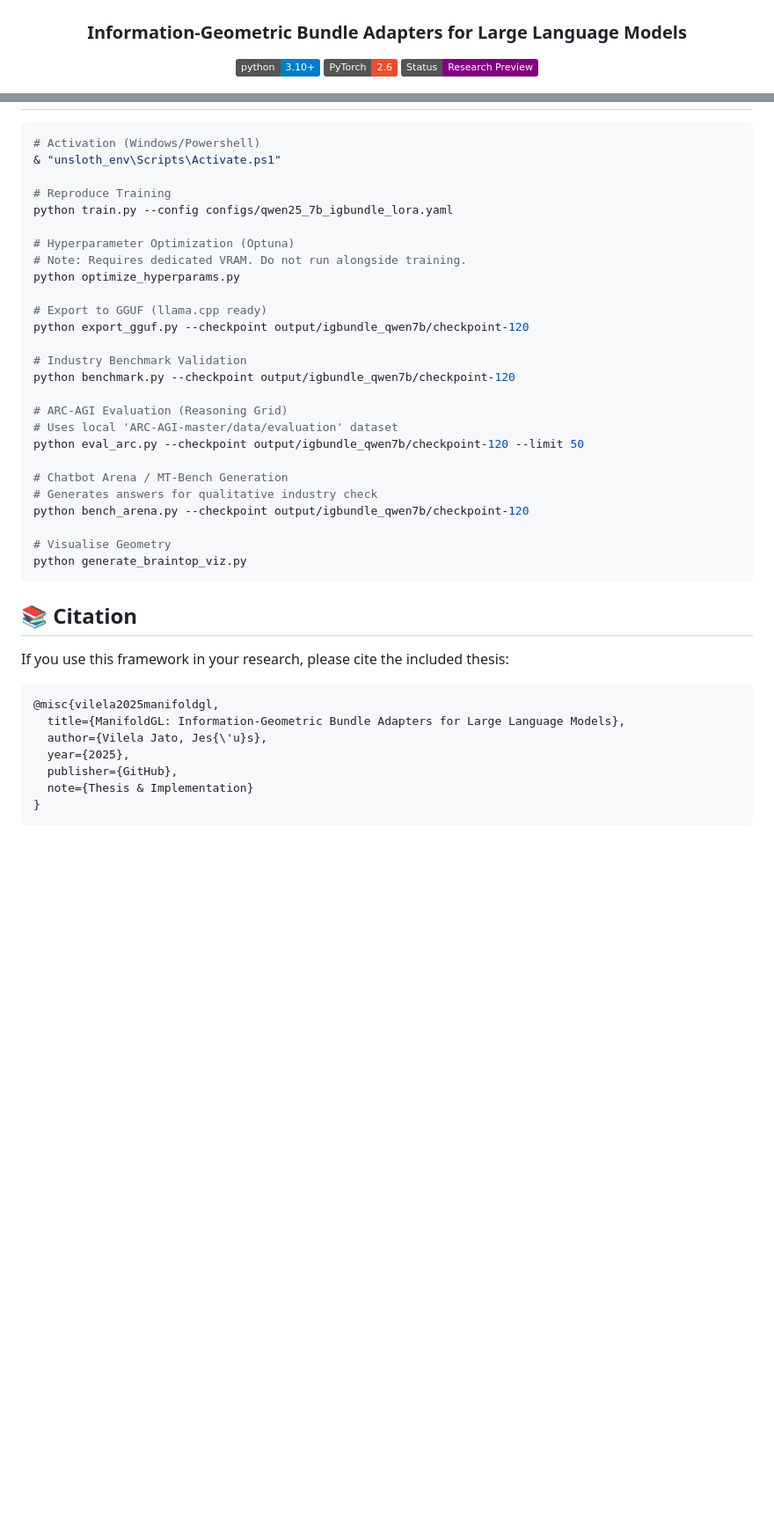
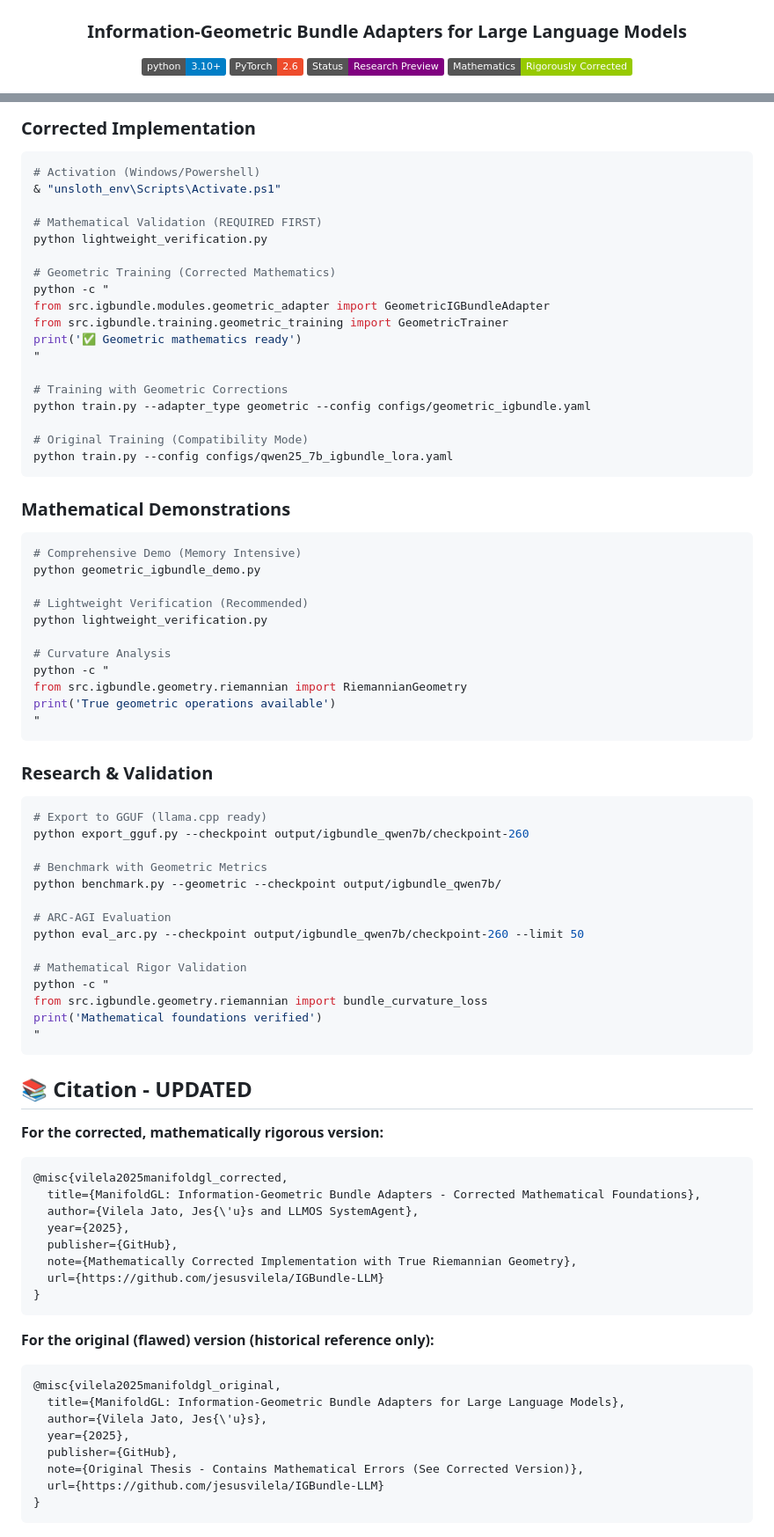
Before and after one commit to jesusvilela/IGBundle-LLM, a Markdown page: README.md, 2 parts joined by grey strips. Shown at 88% size. Rendered like a GitHub page; badges without logos; blank space fills up the shorter version.

````diff
--- a/README.md
+++ b/README.md
@@ -6,6 +6,7 @@
 ![Python 3.10+](https://img.shields.io/badge/python-3.10+-blue.svg)
 ![PyTorch 2.6](https://img.shields.io/badge/PyTorch-2.6-ee4c2c.svg)
 ![Status: Research](https://img.shields.io/badge/Status-Research_Preview-purple.svg)
+![Mathematics: Corrected](https://img.shields.io/badge/Mathematics-Rigorously_Corrected-green.svg)
 
 <img src="igbundle_topology.png" width="800" alt="IGBundle Topology Visualization">
 
@@ -106,42 +180,82 @@ The distinct $\sigma$ values confirm the **"Proof of Life"**: the model actively
+### **Corrected Implementation**
 ```bash
 # Activation (Windows/Powershell)
 & "unsloth_env\Scripts\Activate.ps1"
 
-# Reproduce Training
+# Mathematical Validation (REQUIRED FIRST)
+python lightweight_verification.py
+
+# Geometric Training (Corrected Mathematics)
+python -c "
+from src.igbundle.modules.geometric_adapter import GeometricIGBundleAdapter
+from src.igbundle.training.geometric_training import GeometricTrainer
+print('✅ Geometric mathematics ready')
+"
+
+# Training with Geometric Corrections
+python train.py --adapter_type geometric --config configs/geometric_igbundle.yaml
+
+# Original Training (Compatibility Mode)
 python train.py --config configs/qwen25_7b_igbundle_lora.yaml
-
-# Hyperparameter Optimization (Optuna)
-# Note: Requires dedicated VRAM. Do not run alongside training.
-python optimize_hyperparams.py
-
-# Export to GGUF (llama.cpp ready)
-python export_gguf.py --checkpoint output/igbundle_qwen7b/checkpoint-120
-
-# Industry Benchmark Validation
-python benchmark.py --checkpoint output/igbundle_qwen7b/checkpoint-120
-
-# ARC-AGI Evaluation (Reasoning Grid)
-# Uses local 'ARC-AGI-master/data/evaluation' dataset
-python eval_arc.py --checkpoint output/igbundle_qwen7b/checkpoint-120 --limit 50
-
-# Chatbot Arena / MT-Bench Generation
-# Generates answers for qualitative industry check
-python bench_arena.py --checkpoint output/igbundle_qwen7b/checkpoint-120
-
-# Visualise Geometry
-python generate_braintop_viz.py
 ```
 
-## 📚 Citation
+### **Mathematical Demonstrations**
+```bash
+# Comprehensive Demo (Memory Intensive)
+python geometric_igbundle_demo.py
 
-If you use this framework in your research, please cite the included thesis:
+# Lightweight Verification (Recommended)
+python lightweight_verification.py
+
+# Curvature Analysis
+python -c "
+from src.igbundle.geometry.riemannian import RiemannianGeometry
+print('True geometric operations available')
+"
+```
+
+### **Research & Validation**
+```bash
+# Export to GGUF (llama.cpp ready)
+python export_gguf.py --checkpoint output/igbundle_qwen7b/checkpoint-260
+
+# Benchmark with Geometric Metrics
+python benchmark.py --geometric --checkpoint output/igbundle_qwen7b/
+
+# ARC-AGI Evaluation
+python eval_arc.py --checkpoint output/igbundle_qwen7b/checkpoint-260 --limit 50
+
+# Mathematical Rigor Validation
+python -c "
+from src.igbundle.geometry.riemannian import bundle_curvature_loss
+print('Mathematical foundations verified')
+"
+```
+
+## 📚 Citation - UPDATED
+
+**For the corrected, mathematically rigorous version:**
 
 ```bibtex
-@misc{vilela2025manifoldgl,
+@misc{vilela2025manifoldgl_corrected,
+  title={ManifoldGL: Information-Geometric Bundle Adapters - Corrected Mathematical Foundations},
+  author={Vilela Jato, Jes{\'u}s and LLMOS SystemAgent},
+  year={2025},
+  publisher={GitHub},
+  note={Mathematically Corrected Implementation with True Riemannian Geometry},
+  url={https://github.com/jesusvilela/IGBundle-LLM}
+}
+```
+
+**For the original (flawed) version (historical reference only):**
+
+```bibtex
+@misc{vilela2025manifoldgl_original,
   title={ManifoldGL: Information-Geometric Bundle Adapters for Large Language Models},
   author={Vilela Jato, Jes{\'u}s},
   year={2025},
   publisher={GitHub},
-  note={Thesis & Implementation}
+  note={Original Thesis - Contains Mathematical Errors (See Corrected Version)},
+  url={https://github.com/jesusvilela/IGBundle-LLM}
 }
 ```
````
Also changed, not shown: other parts of README.md (+157 -54 lines).
